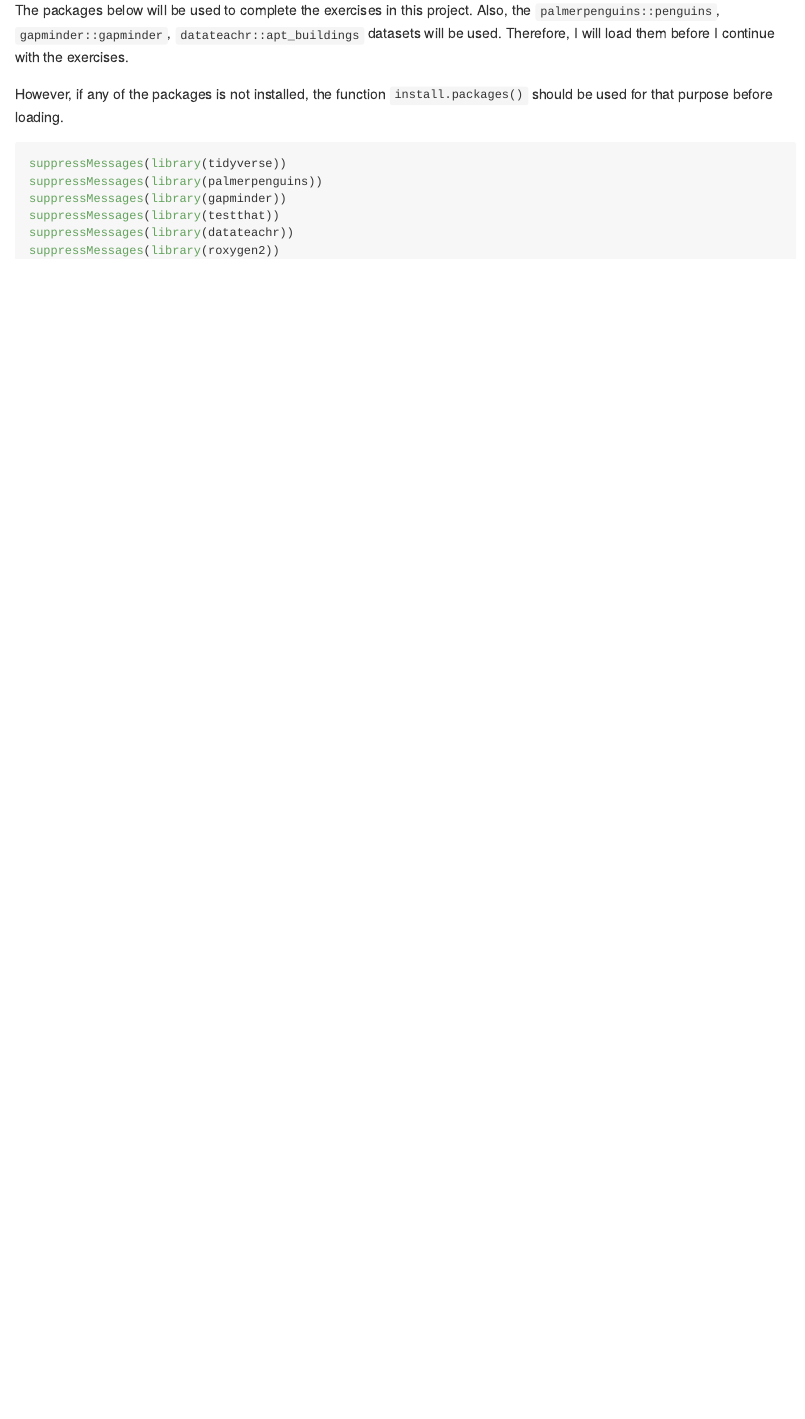
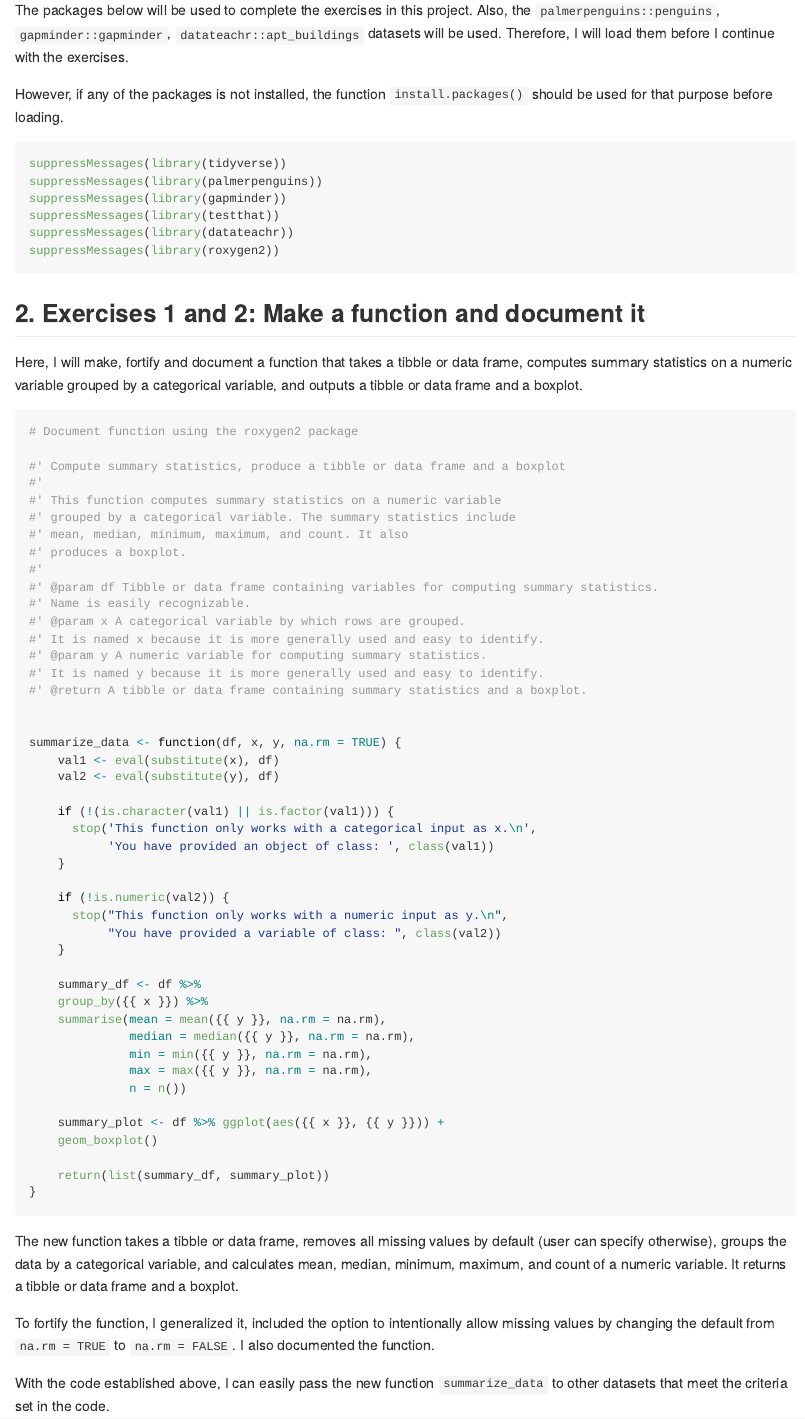
Before and after one commit to stat545ubc-2021/functions-eamutaigwe, an R Markdown document (assignment_b_1.Rmd): the page in a window 1100 px wide, from 490 px down. Rendered offline with R 4.5, knitr and Pandoc, with nearby package versions; the gapminder table comes from the copy in Python's plotly package.

Commit message:
make a function and document it

````diff
--- a/assignment_b_1.Rmd
+++ b/assignment_b_1.Rmd
@@ -36,3 +36,63 @@ suppressMessages(library(testthat))
 suppressMessages(library(datateachr))
 suppressMessages(library(roxygen2))
 ```
+
+
+## 2. Exercises 1 and 2: Make a function and document it
+
+Here, I will make, fortify and document a function that takes a tibble or data frame, computes summary statistics on a numeric variable grouped by a categorical variable, and outputs a tibble or data frame and a boxplot.
+
+```{r}
+# Document function using the roxygen2 package
+
+#' Compute summary statistics, produce a tibble or data frame and a boxplot
+#'
+#' This function computes summary statistics on a numeric variable
+#' grouped by a categorical variable. The summary statistics include
+#' mean, median, minimum, maximum, and count. It also
+#' produces a boxplot.
+#'
+#' @param df Tibble or data frame containing variables for computing summary statistics.
+#' Name is easily recognizable.
+#' @param x A categorical variable by which rows are grouped.
+#' It is named x because it is more generally used and easy to identify.
+#' @param y A numeric variable for computing summary statistics.
+#' It is named y because it is more generally used and easy to identify.
+#' @return A tibble or data frame containing summary statistics and a boxplot.
+
+
+summarize_data <- function(df, x, y, na.rm = TRUE) {
+    val1 <- eval(substitute(x), df)
+    val2 <- eval(substitute(y), df)
+
+    if (!(is.character(val1) || is.factor(val1))) {
+      stop('This function only works with a categorical input as x.\n',
+           'You have provided an object of class: ', class(val1))
+    }
+
+    if (!is.numeric(val2)) {
+      stop("This function only works with a numeric input as y.\n",
+           "You have provided a variable of class: ", class(val2))
+    }
+
+    summary_df <- df %>%
+    group_by({{ x }}) %>%
+    summarise(mean = mean({{ y }}, na.rm = na.rm),
+              median = median({{ y }}, na.rm = na.rm),
+              min = min({{ y }}, na.rm = na.rm),
+              max = max({{ y }}, na.rm = na.rm),
+              n = n())
+
+    summary_plot <- df %>% ggplot(aes({{ x }}, {{ y }})) +
+    geom_boxplot()
+
+    return(list(summary_df, summary_plot))
+}
+
+```
+
+The new function takes a tibble or data frame, removes all missing values by default (user can specify otherwise), groups the data by a categorical variable, and calculates mean, median, minimum, maximum, and count of a numeric variable. It returns a tibble or data frame and a boxplot.
+
+To fortify the function, I generalized it, included the option to intentionally allow missing values by changing the default from `na.rm = TRUE` to `na.rm = FALSE`. I also documented the function.
+
+With the code established above, I can easily pass the new function `summarize_data` to other datasets that meet the criteria set in the code.
````
